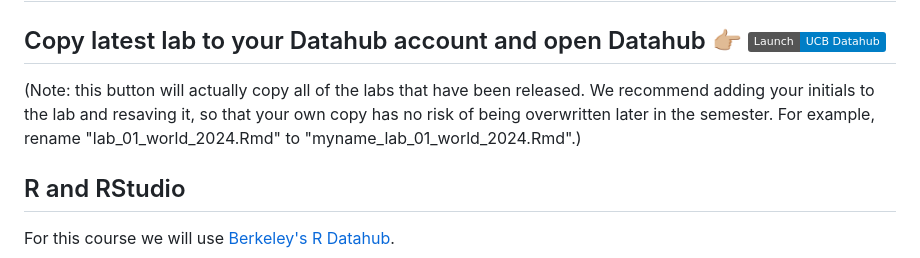
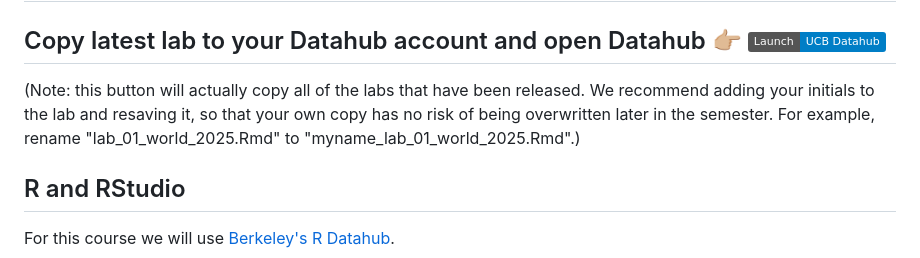
Before and after one commit to josh-goldstein-git/econ_demog_c175, a Markdown page: README.md, the part around the change. GitHub-like rendering; badges without logos.

```diff
--- a/README.md
+++ b/README.md
@@ -1,7 +1,7 @@
 # DEMOG C175: Economic Demography
 
 ## Copy latest lab to your Datahub account and open Datahub 👉🏼 [![Repo on DataHub](https://img.shields.io/badge/Launch-UCB%20Datahub-blue.svg)](https://datahub.berkeley.edu/hub/user-redirect/git-pull?repo=https%3A%2F%2Fgithub.com%2Fjosh-goldstein-git%2Fecon_demog_c175&urlpath=rstudio%2F)
-(Note: this button will actually copy all of the labs that have been released. We recommend adding your initials to the lab and resaving it, so that your own copy has no risk of being overwritten later in the semester. For example, rename "lab_01_world_2024.Rmd" to "myname_lab_01_world_2024.Rmd".)
+(Note: this button will actually copy all of the labs that have been released. We recommend adding your initials to the lab and resaving it, so that your own copy has no risk of being overwritten later in the semester. For example, rename "lab_01_world_2025.Rmd" to "myname_lab_01_world_2025.Rmd".)
 
 
 ## R and RStudio
```
